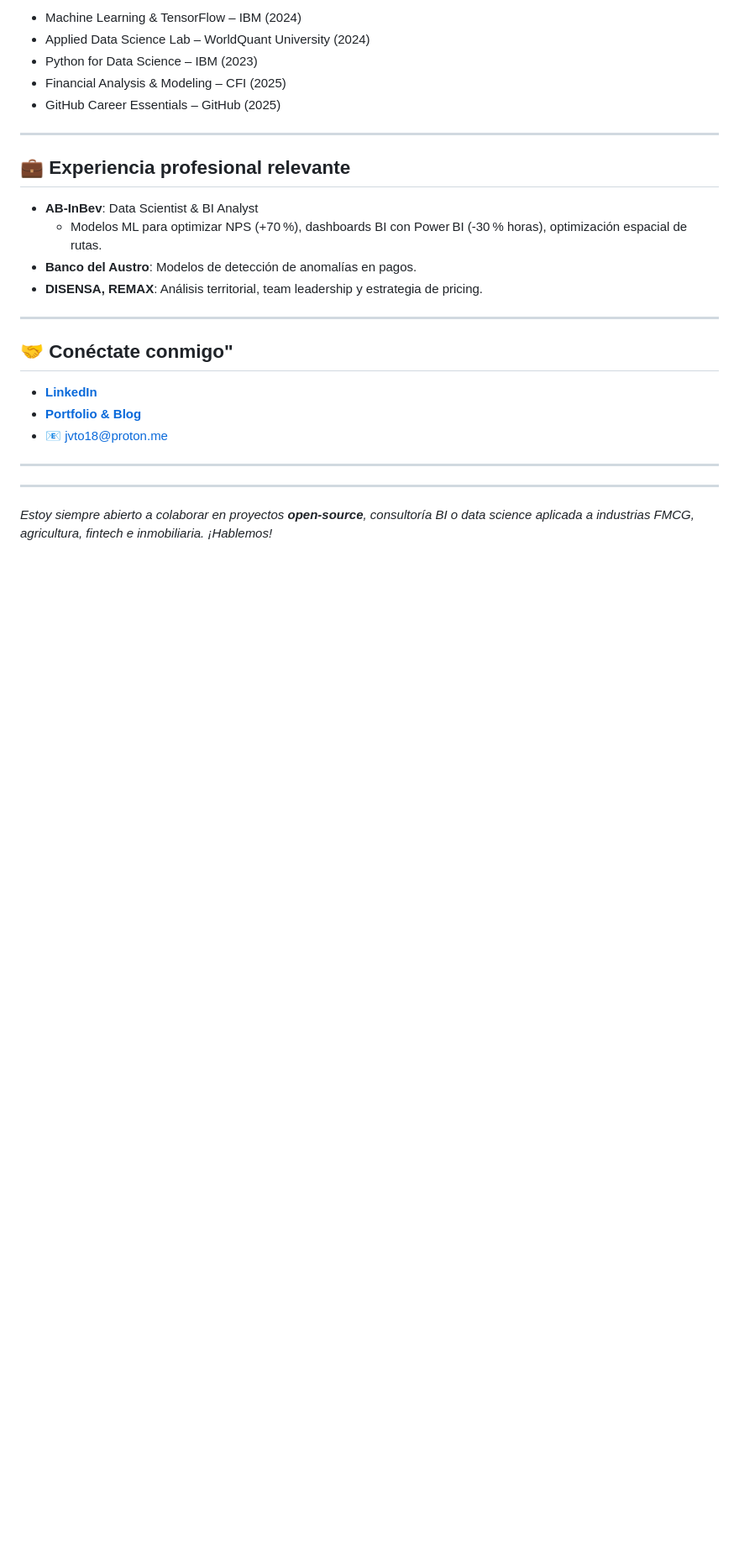
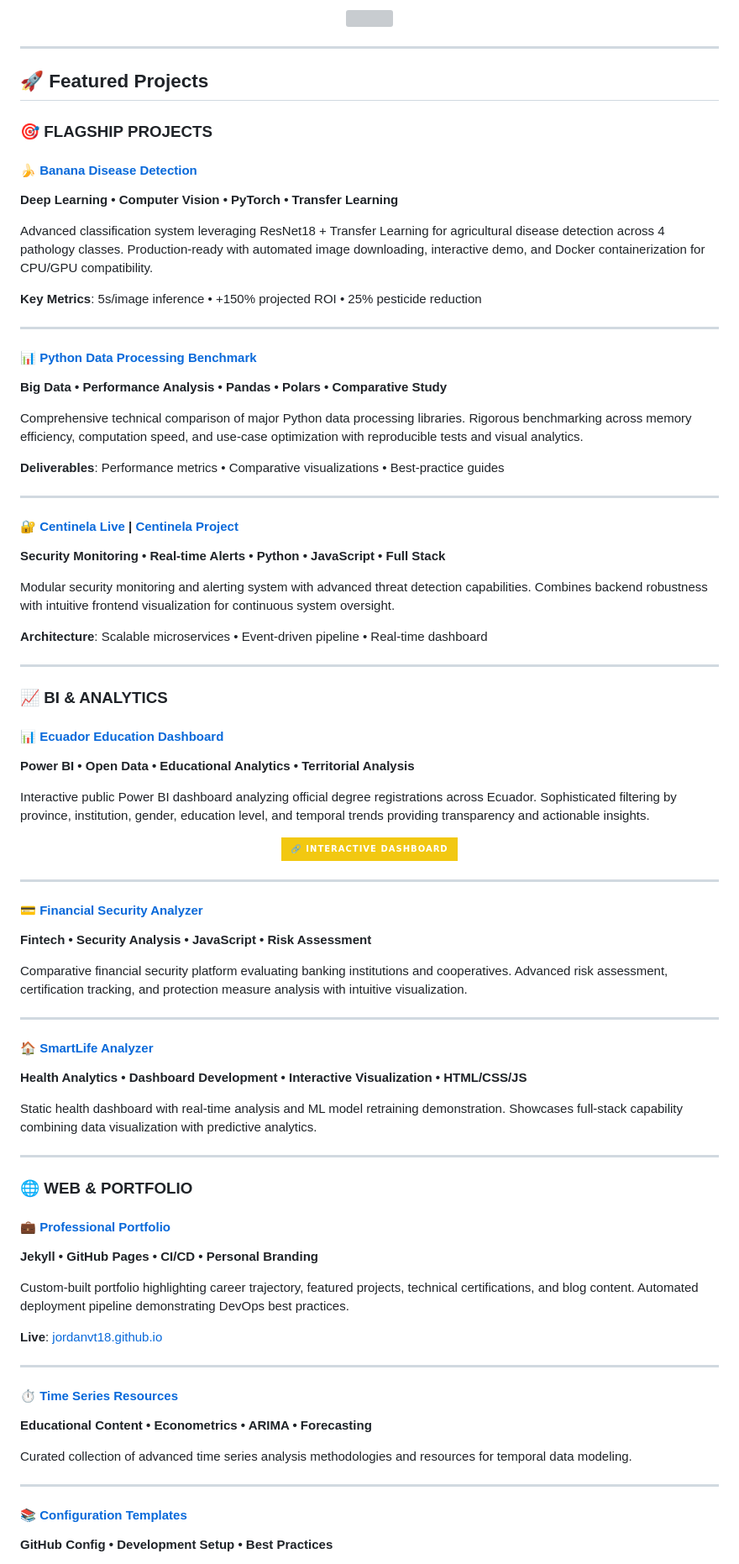
Before and after one commit to jordanvt18/jordanvt18, a Markdown page: README.md, the part around one of its changes. Shown at 84% size. GitHub-like rendering; badges without logos; blank space fills up the shorter version; grey boxes are pictures that could not be loaded.

Commit message:
Create strategic, visually compelling profile README with all projects - no company names, focus on impact and technical excellence

```diff
--- a/README.md
+++ b/README.md
@@ -101,30 +54,88 @@
 
-- Machine Learning & TensorFlow – IBM (2024)
-- Applied Data Science Lab – WorldQuant University (2024)
-- Python for Data Science – IBM (2023)
-- Financial Analysis & Modeling – CFI (2025)
-- GitHub Career Essentials – GitHub (2025)
+<p align="center">
+  <img src="https://github-readme-streak-stats.herokuapp.com/?user=jordanvt18&theme=radical&date_format=M%20j%5B%2C%20Y%5D&hide_border=true" height="180"/>
+</p>
 
 ---
 
-## 💼 Experiencia profesional relevante
+## 🚀 Featured Projects
 
-- **AB‑InBev**: Data Scientist & BI Analyst
-  - Modelos ML para optimizar NPS (+70 %), dashboards BI con Power BI (‑30 % horas), optimización espacial de rutas.
-- **Banco del Austro**: Modelos de detección de anomalías en pagos.
-- **DISENSA, REMAX**: Análisis territorial, team leadership y estrategia de pricing.
+### 🎯 **FLAGSHIP PROJECTS**
+
+#### 🍌 [Banana Disease Detection](https://github.com/jordanvt18/banana-disease-detection)
+**Deep Learning • Computer Vision • PyTorch • Transfer Learning**
+
+Advanced classification system leveraging ResNet18 + Transfer Learning for agricultural disease detection across 4 pathology classes. Production-ready with automated image downloading, interactive demo, and Docker containerization for CPU/GPU compatibility.
+
+**Key Metrics**: 5s/image inference • +150% projected ROI • 25% pesticide reduction
 
 ---
 
-## 🤝 Conéctate conmigo"
+#### 📊 [Python Data Processing Benchmark](https://github.com/jordanvt18/python-data-processing-benchmark)
+**Big Data • Performance Analysis • Pandas • Polars • Comparative Study**
 
-- [**LinkedIn**](https://www.linkedin.com/in/jordanvillontorres)
-- [**Portfolio & Blog**](https://jordanvt18.github.io)
-- 📧 jvto18@proton.me
+Comprehensive technical comparison of major Python data processing libraries. Rigorous benchmarking across memory efficiency, computation speed, and use-case optimization with reproducible tests and visual analytics.
+
+**Deliverables**: Performance metrics • Comparative visualizations • Best-practice guides
 
 ---
 
+#### 🔐 [Centinela Live](https://github.com/jordanvt18/Centinela_live) | [Centinela Project](https://github.com/jordanvt18/centinela-project)
+**Security Monitoring • Real-time Alerts • Python • JavaScript • Full Stack**
+
+Modular security monitoring and alerting system with advanced threat detection capabilities. Combines backend robustness with intuitive frontend visualization for continuous system oversight.
+
+**Architecture**: Scalable microservices • Event-driven pipeline • Real-time dashboard
+
 ---
 
+### 📈 **BI & ANALYTICS**
 
-*Estoy siempre abierto a colaborar en proyectos **open‑source**, consultoría BI o data science aplicada a industrias FMCG, agricultura, fintech e inmobiliaria. ¡Hablemos!*
+#### 📊 [Ecuador Education Dashboard](https://github.com/jordanvt18/TESISGRADO)
+**Power BI • Open Data • Educational Analytics • Territorial Analysis**
+
+Interactive public Power BI dashboard analyzing official degree registrations across Ecuador. Sophisticated filtering by province, institution, gender, education level, and temporal trends providing transparency and actionable insights.
+
+<p align="center">
+  <a href="https://app.powerbi.com/view?r=eyJrIjoiNTQxYTk2ZTktYWEzZS00OWI3LTg3YzAtZjJmZjBkZDc1YmJiIiwidCI6ImI3YWY4Y2FmLTgzZDgtNDY0NC04NWFlLTMxN2M1NDUyMjNjMSIsImMiOjR9" target="_blank">
+    <img src="https://img.shields.io/badge/🔗%20INTERACTIVE%20DASHBOARD-F2C811?style=for-the-badge&logo=powerbi&logoColor=black" />
+  </a>
+</p>
+
+---
+
+#### 💳 [Financial Security Analyzer](https://github.com/jordanvt18/bancos-cooperativas-ecuador)
+**Fintech • Security Analysis • JavaScript • Risk Assessment**
+
+Comparative financial security platform evaluating banking institutions and cooperatives. Advanced risk assessment, certification tracking, and protection measure analysis with intuitive visualization.
+
+---
+
+#### 🏠 [SmartLife Analyzer](https://github.com/jordanvt18/smartlife-analyzer)
+**Health Analytics • Dashboard Development • Interactive Visualization • HTML/CSS/JS**
+
+Static health dashboard with real-time analysis and ML model retraining demonstration. Showcases full-stack capability combining data visualization with predictive analytics.
+
+---
+
+### 🌐 **WEB & PORTFOLIO**
+
+#### 💼 [Professional Portfolio](https://github.com/jordanvt18/jordanvillont.github.io)
+**Jekyll • GitHub Pages • CI/CD • Personal Branding**
+
+Custom-built portfolio highlighting career trajectory, featured projects, technical certifications, and blog content. Automated deployment pipeline demonstrating DevOps best practices.
+
+**Live**: [jordanvt18.github.io](https://jordanvt18.github.io)
+
+---
+
+#### ⏱️ [Time Series Resources](https://github.com/jordanvt18/Time-Series-Textbooks)
+**Educational Content • Econometrics • ARIMA • Forecasting**
+
+Curated collection of advanced time series analysis methodologies and resources for temporal data modeling.
+
+---
+
+#### 📚 [Configuration Templates](https://github.com/jordanvt18/jovii18)
+**GitHub Config • Development Setup • Best Practices**
+
```
Also changed, not shown: other parts of README.md (+141 -82 lines).
